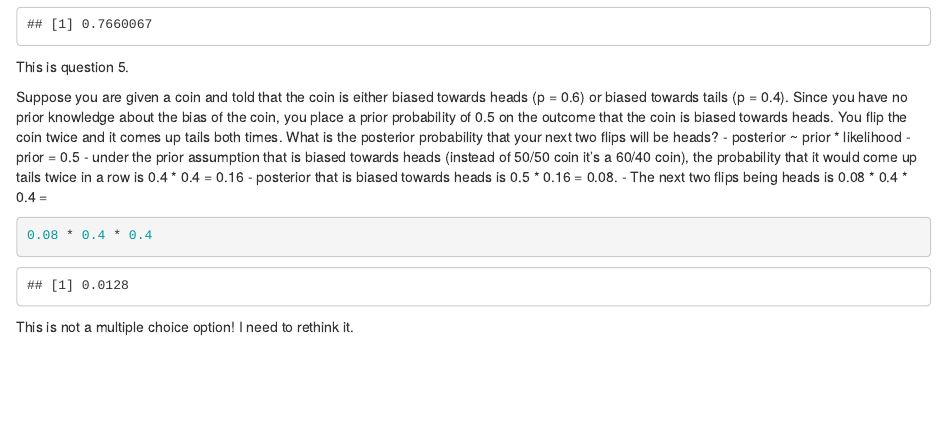
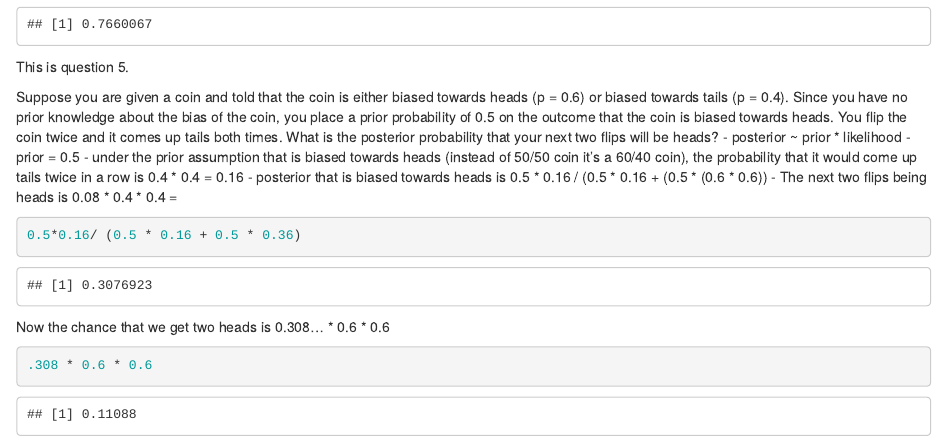
Before and after one commit to johnckane/MOOCs, an R Markdown document (Statistics/Bayes/PracticeQuizes.Rmd): the page in a window 1100 px wide, from 750 px down. Rendered offline with R 4.5, knitr and Pandoc, with nearby package versions.

````diff
--- a/Statistics/Bayes/PracticeQuizes.Rmd
+++ b/Statistics/Bayes/PracticeQuizes.Rmd
@@ -39,10 +39,14 @@
 - posterior ~ prior * likelihood
 - prior = 0.5
 - under the prior assumption that is biased towards heads (instead of 50/50 coin it's a 60/40 coin), the probability that it would come up tails twice in a row is 0.4 * 0.4 = 0.16
-- posterior that is biased towards heads is 0.5 * 0.16 = 0.08.
+- posterior that is biased towards heads is 0.5 * 0.16 / (0.5  * 0.16 + (0.5 * (0.6 * 0.6))
 - The next two flips being heads is 0.08 * 0.4 * 0.4 =
 ```{r}
-0.08 * 0.4 * 0.4
+0.5*0.16/ (0.5 * 0.16 + 0.5 * 0.36)
 ```
 
-This is not a multiple choice option! I need to rethink it.
+Now the chance that we get two heads is
+0.308... * 0.6 * 0.6
+```{r}
+.308 * 0.6 * 0.6
+```
````
Also changed, not shown: Statistics/Bayes/PracticeQuizes.nb.html, 1 other file.
